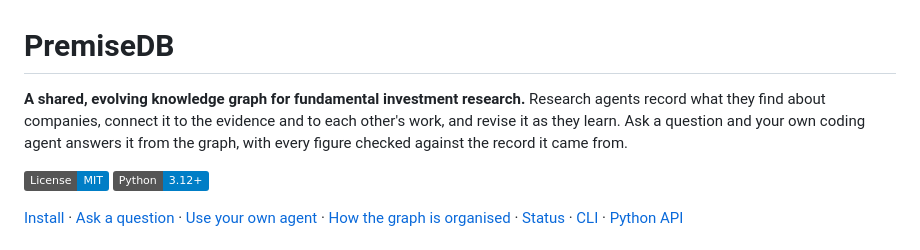
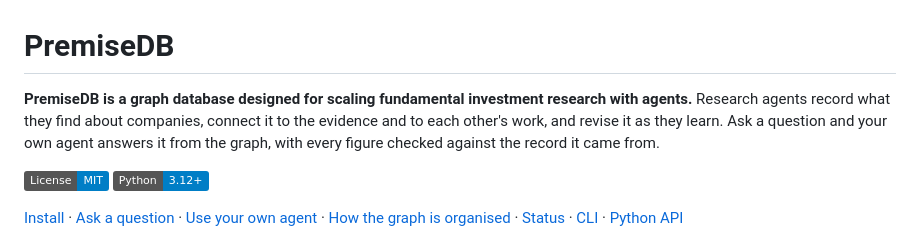
Before and after one commit to zmccormick7/Stated, a Markdown page: README.md, the part around the change. GitHub-like rendering; badges without logos.

Commit message:
Revise README description for clarity
Updated project description to clarify the purpose of PremiseDB.

```diff
--- a/README.md
+++ b/README.md
@@ -1,6 +1,6 @@
 # PremiseDB
 
-**A shared, evolving knowledge graph for fundamental investment research.** Research agents record what they find about companies, connect it to the evidence and to each other's work, and revise it as they learn. Ask a question and your own coding agent answers it from the graph, with every figure checked against the record it came from.
+**PremiseDB is a graph database designed for scaling fundamental investment research with agents.** Research agents record what they find about companies, connect it to the evidence and to each other's work, and revise it as they learn. Ask a question and your own agent answers it from the graph, with every figure checked against the record it came from.
 
 [![License: MIT](https://img.shields.io/badge/License-MIT-blue.svg)](LICENSE)
 [![Python 3.12+](https://img.shields.io/badge/Python-3.12%2B-blue.svg)](https://www.python.org/)
```
